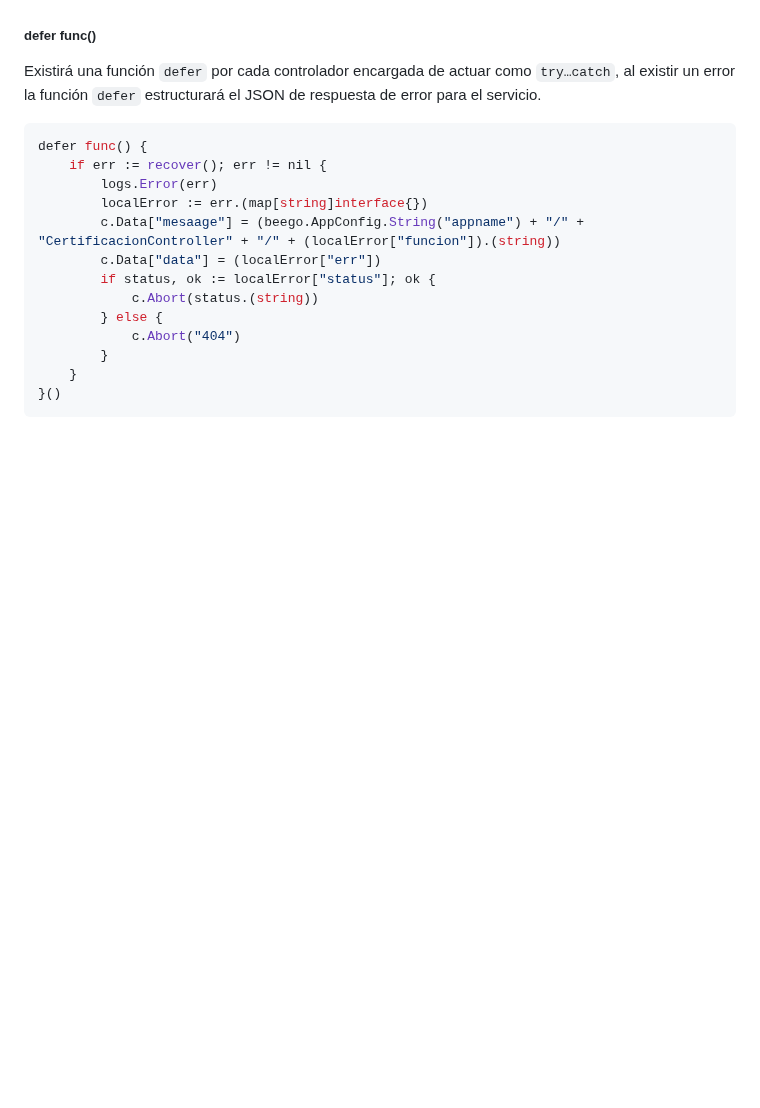
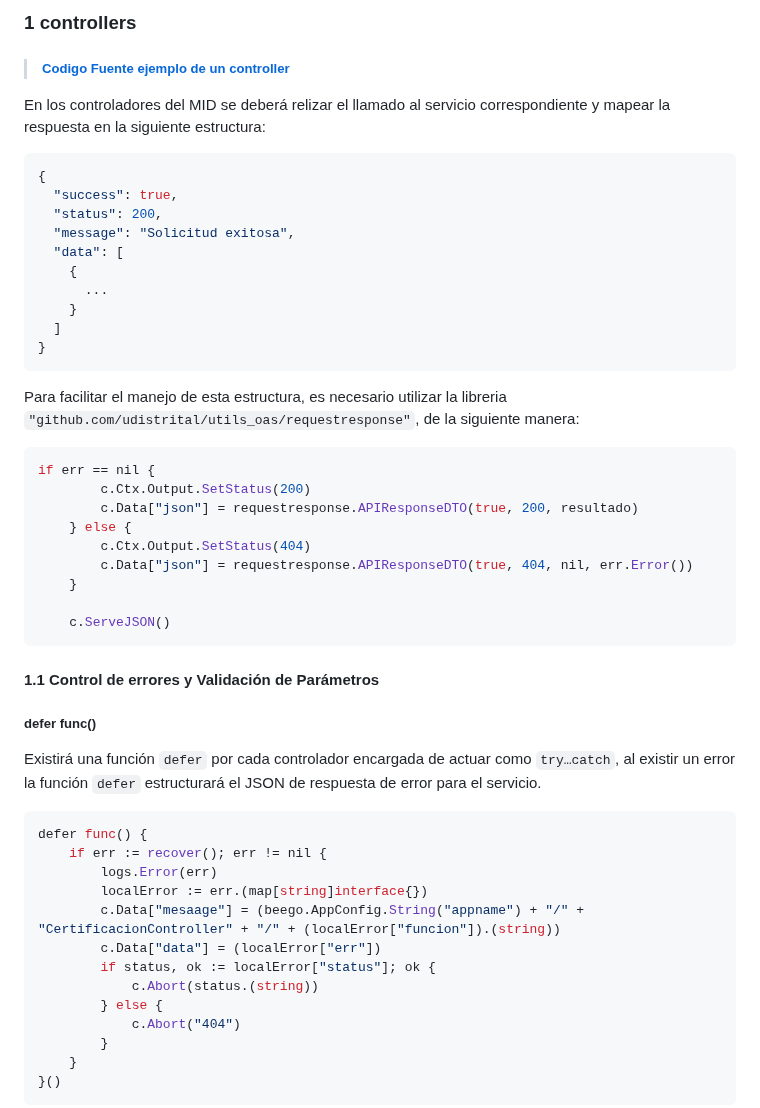
Before and after one commit to udistrital/lineamientos_oas, a Markdown page: generacion_de_apis/logica_orientada_a_funciones.md, the part around one of its changes. GitHub-like rendering; blank space fills up the shorter version.

````diff
--- a/generacion_de_apis/logica_orientada_a_funciones.md
+++ b/generacion_de_apis/logica_orientada_a_funciones.md
@@ -45,3 +64,35 @@ En los controladores del MID se deberá desarrollar las comprobaciones para los
+### 1 controllers
+>##### [Codigo Fuente ejemplo de un controller](https://github.com/udistrital/sga_tercero_mid/blob/develop/controllers/tercero_controller.go)
+
+En los controladores del MID se deberá relizar el llamado al servicio correspondiente y mapear la respuesta en la siguiente estructura:
+
+```json
+{
+  "success": true,
+  "status": 200,
+  "message": "Solicitud exitosa",
+  "data": [
+    {
+      ...
+    }
+  ]
+}
+```
+
+Para facilitar el manejo de esta estructura, es necesario utilizar la libreria `"github.com/udistrital/utils_oas/requestresponse"`, de la siguiente manera:
+```go
+if err == nil {
+		c.Ctx.Output.SetStatus(200)
+		c.Data["json"] = requestresponse.APIResponseDTO(true, 200, resultado)
+	} else {
+		c.Ctx.Output.SetStatus(404)
+		c.Data["json"] = requestresponse.APIResponseDTO(true, 404, nil, err.Error())
+	}
+
+	c.ServeJSON()
+```
+
+#### 1.1 Control de errores y Validación de Parámetros
 
 ##### defer func()
 Existirá una función `defer` por cada controlador encargada de actuar como `try…catch`, al existir un error la función `defer` estructurará el JSON de respuesta de error para el servicio.
````
Also changed, not shown: other parts of generacion_de_apis/logica_orientada_a_funciones.md (+31 -12 lines), README.md (+3 -1 lines).
